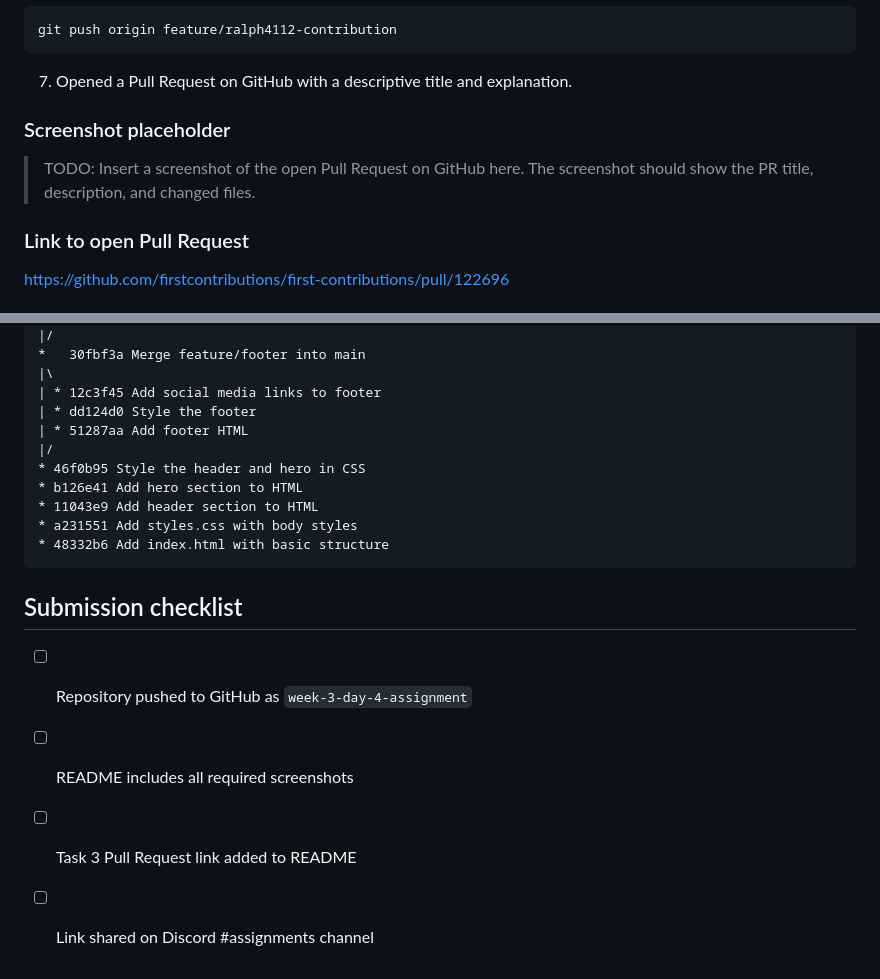
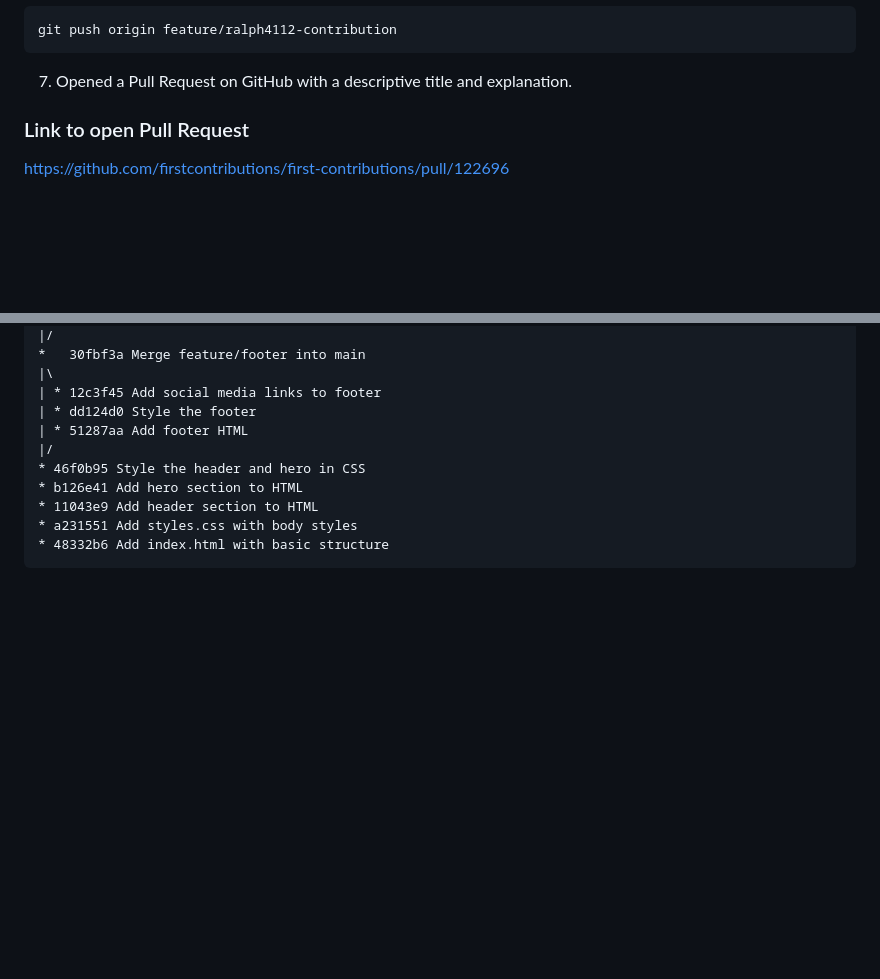
Before and after one commit to ralph4112/week-3-day-4-assignment, a Markdown page: README.md, 2 parts joined by grey strips. GitHub-like rendering; blank space fills up the shorter version.

Commit message:
Update README by removing sections

````diff
--- a/README.md
+++ b/README.md
@@ -216,9 +216,6 @@ git push origin feature/ralph4112-contribution
 
 7. Opened a Pull Request on GitHub with a descriptive title and explanation.
 
-### Screenshot placeholder
-
-> TODO: Insert a screenshot of the open Pull Request on GitHub here. The screenshot should show the PR title, description, and changed files.
 
 ### Link to open Pull Request
 
@@ -317,10 +314,3 @@ Use **rebase** when you want a clean, linear history before merging a feature br
 * a231551 Add styles.css with body styles
 * 48332b6 Add index.html with basic structure
 ```
-
-## Submission checklist
-
-- [ ] Repository pushed to GitHub as `week-3-day-4-assignment`
-- [ ] README includes all required screenshots
-- [ ] Task 3 Pull Request link added to README
-- [ ] Link shared on Discord #assignments channel
````
